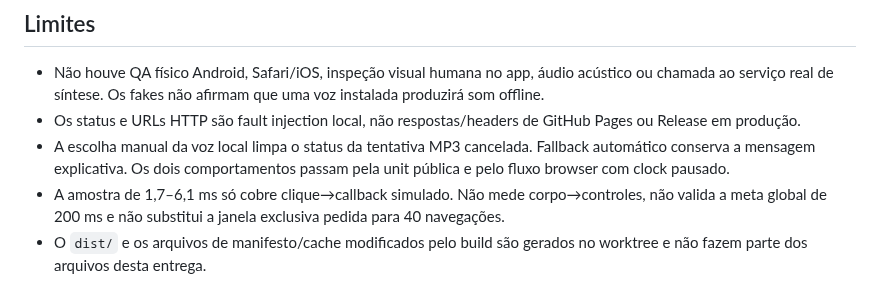
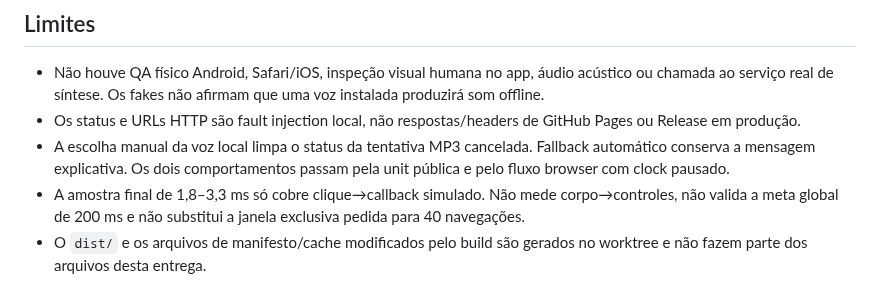
Before and after one commit to joaovpimenta/tech-topics, a Markdown page: docs/performance/p03-browser-gates-2026-10-25.md, the part around the change. Drawn GitHub-style.

```diff
--- a/docs/performance/p03-browser-gates-2026-10-25.md
+++ b/docs/performance/p03-browser-gates-2026-10-25.md
@@ -36,5 +36,5 @@ O artefato `.site-artifact.json` foi gerado pelo build e lista os 73 arquivos p
 - Não houve QA físico Android, Safari/iOS, inspeção visual humana no app, áudio acústico ou chamada ao serviço real de síntese. Os fakes não afirmam que uma voz instalada produzirá som offline.
 - Os status e URLs HTTP são fault injection local, não respostas/headers de GitHub Pages ou Release em produção.
 - A escolha manual da voz local limpa o status da tentativa MP3 cancelada. Fallback automático conserva a mensagem explicativa. Os dois comportamentos passam pela unit pública e pelo fluxo browser com clock pausado.
-- A amostra de 1,7–6,1 ms só cobre clique→callback simulado. Não mede corpo→controles, não valida a meta global de 200 ms e não substitui a janela exclusiva pedida para 40 navegações.
+- A amostra final de 1,8–3,3 ms só cobre clique→callback simulado. Não mede corpo→controles, não valida a meta global de 200 ms e não substitui a janela exclusiva pedida para 40 navegações.
 - O `dist/` e os arquivos de manifesto/cache modificados pelo build são gerados no worktree e não fazem parte dos arquivos desta entrega.
```
Also changed, not shown: docs/performance/README.md (+2 -2 lines).
